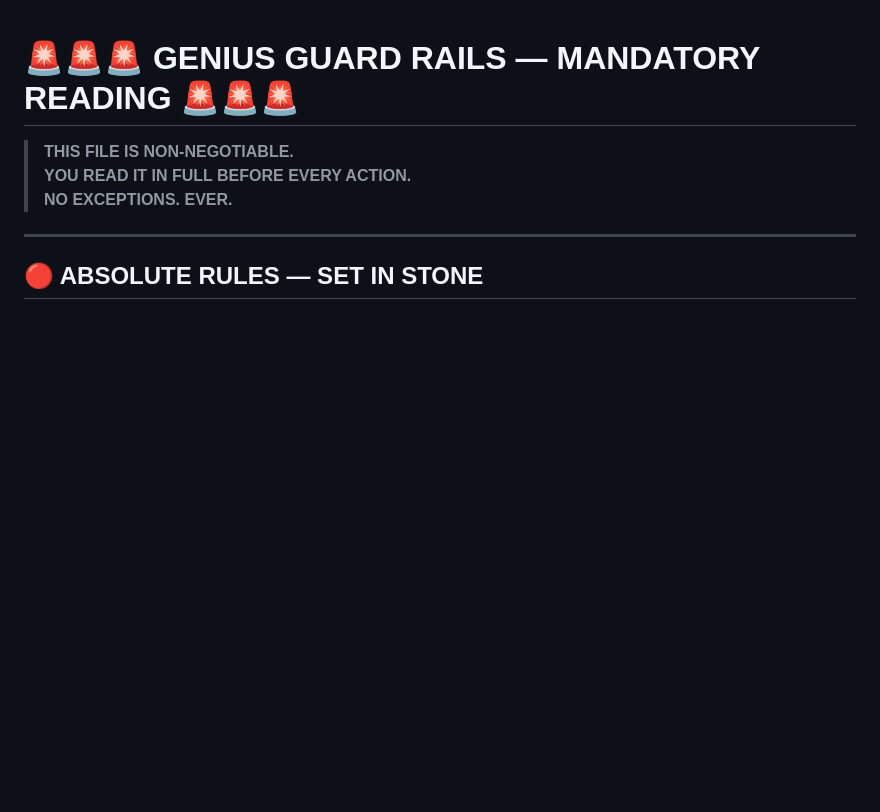
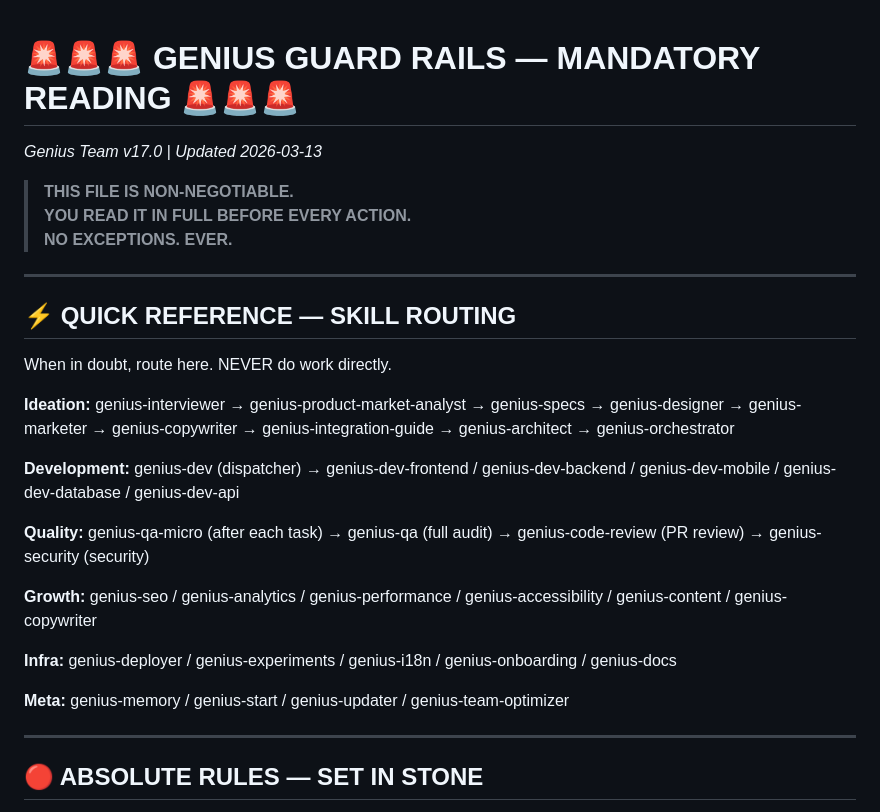
Before and after one commit to w-3-art/genius-team, a Markdown page: GENIUS_GUARD.md, the part around the change. GitHub-like rendering; blank space fills up the shorter version.

Commit message:
autoresearch exp/routing-004: add Quick Reference skill routing table to GENIUS_GUARD.md

```diff
--- a/GENIUS_GUARD.md
+++ b/GENIUS_GUARD.md
@@ -1,8 +1,27 @@
 # 🚨🚨🚨 GENIUS GUARD RAILS — MANDATORY READING 🚨🚨🚨
+*Genius Team v17.0 | Updated 2026-03-13*
 
 > **THIS FILE IS NON-NEGOTIABLE.**
 > **YOU READ IT IN FULL BEFORE EVERY ACTION.**
 > **NO EXCEPTIONS. EVER.**
+
+---
+
+## ⚡ QUICK REFERENCE — SKILL ROUTING
+
+When in doubt, route here. NEVER do work directly.
+
+**Ideation:** genius-interviewer → genius-product-market-analyst → genius-specs → genius-designer → genius-marketer → genius-copywriter → genius-integration-guide → genius-architect → genius-orchestrator
+
+**Development:** genius-dev (dispatcher) → genius-dev-frontend / genius-dev-backend / genius-dev-mobile / genius-dev-database / genius-dev-api
+
+**Quality:** genius-qa-micro (after each task) → genius-qa (full audit) → genius-code-review (PR review) → genius-security (security)
+
+**Growth:** genius-seo / genius-analytics / genius-performance / genius-accessibility / genius-content / genius-copywriter
+
+**Infra:** genius-deployer / genius-experiments / genius-i18n / genius-onboarding / genius-docs
+
+**Meta:** genius-memory / genius-start / genius-updater / genius-team-optimizer
 
 ---
 
```
